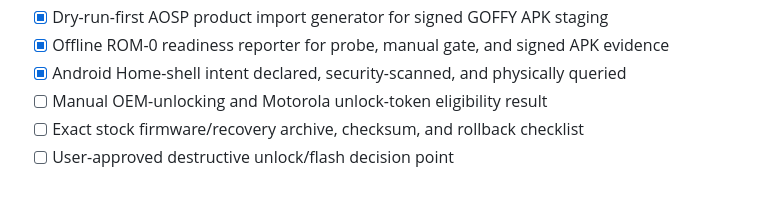
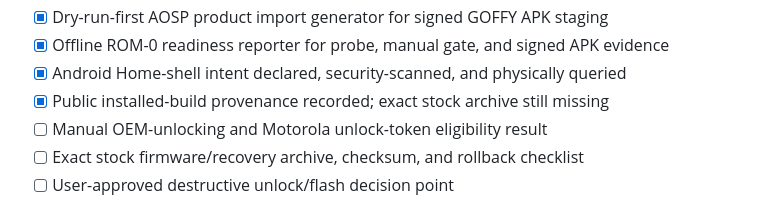
Before and after one commit to kakarot0105/goffy-os, a Markdown page: ROADMAP.md, the part around the change. GitHub-like rendering.

```diff
--- a/ROADMAP.md
+++ b/ROADMAP.md
@@ -24,6 +24,7 @@
 - [x] Dry-run-first AOSP product import generator for signed GOFFY APK staging
 - [x] Offline ROM-0 readiness reporter for probe, manual gate, and signed APK evidence
 - [x] Android Home-shell intent declared, security-scanned, and physically queried
+- [x] Public installed-build provenance recorded; exact stock archive still missing
 - [ ] Manual OEM-unlocking and Motorola unlock-token eligibility result
 - [ ] Exact stock firmware/recovery archive, checksum, and rollback checklist
 - [ ] User-approved destructive unlock/flash decision point
```
Also changed, not shown: ROM_FEASIBILITY.md (+28 -0 lines), docs/setup/rom-0-manual-gates.md (+6 -0 lines).
